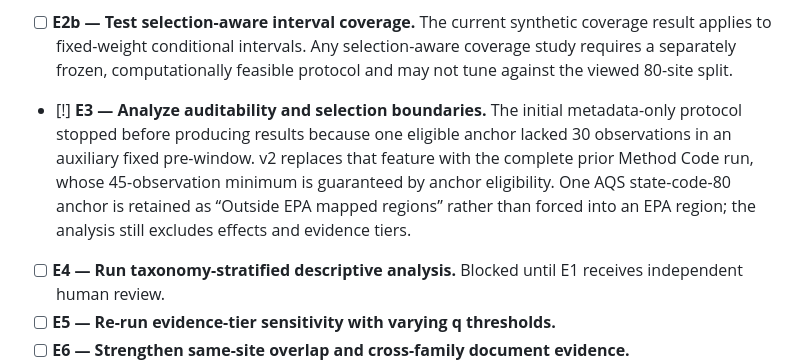
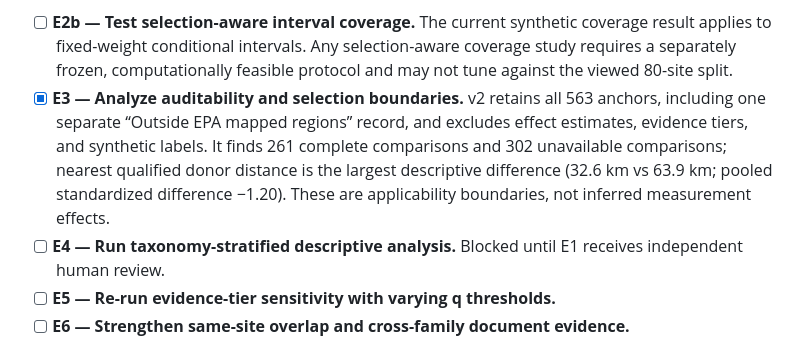
Before and after one commit to cb984-cmd/MetaShift, a Markdown page: PROJECT_PLAN.md, the part around the change. Rendered like a GitHub page.

```diff
--- a/PROJECT_PLAN.md
+++ b/PROJECT_PLAN.md
@@ -178,13 +178,13 @@ or tune against the already viewed 80-site stable-synthetic evaluation set.
   coverage result applies to fixed-weight conditional intervals. Any
   selection-aware coverage study requires a separately frozen, computationally
   feasible protocol and may not tune against the viewed 80-site split.
-- [!] **E3 — Analyze auditability and selection boundaries.** The initial
-  metadata-only protocol stopped before producing results because one eligible
-  anchor lacked 30 observations in an auxiliary fixed pre-window. v2 replaces
-  that feature with the complete prior Method Code run, whose 45-observation
-  minimum is guaranteed by anchor eligibility. One AQS state-code-80 anchor is
-  retained as “Outside EPA mapped regions” rather than forced into an EPA
-  region; the analysis still excludes effects and evidence tiers.
+- [x] **E3 — Analyze auditability and selection boundaries.** v2 retains all
+  563 anchors, including one separate “Outside EPA mapped regions” record, and
+  excludes effect estimates, evidence tiers, and synthetic labels. It finds
+  261 complete comparisons and 302 unavailable comparisons; nearest qualified
+  donor distance is the largest descriptive difference (32.6 km vs 63.9 km;
+  pooled standardized difference −1.20). These are applicability boundaries,
+  not inferred measurement effects.
 - [ ] **E4 — Run taxonomy-stratified descriptive analysis.** Blocked until E1
   receives independent human review.
 - [ ] **E5 — Re-run evidence-tier sensitivity with varying q thresholds.**
```
Also changed, not shown: PAPER_OPTIMIZATION_PLAN.md (+1 -1 lines).
